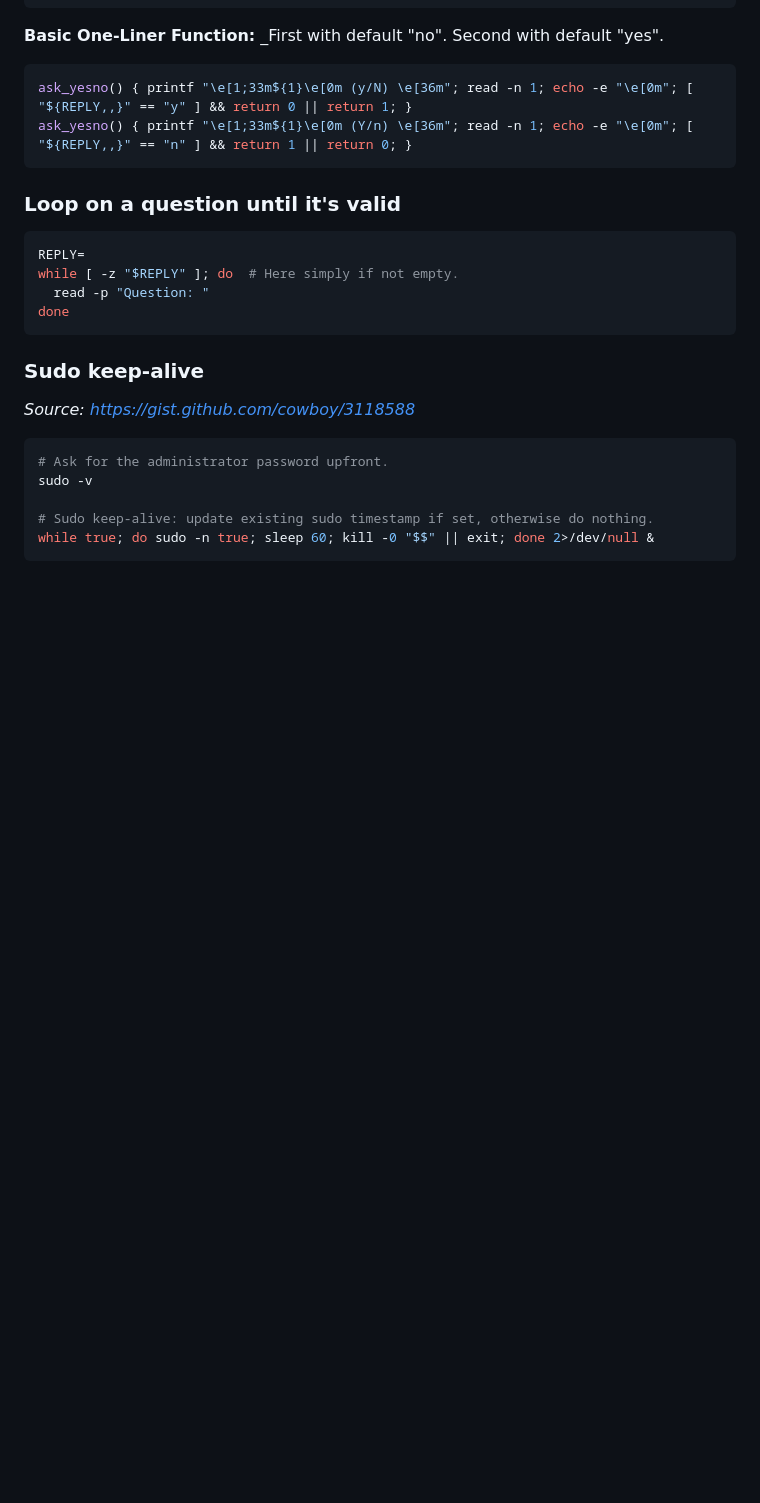
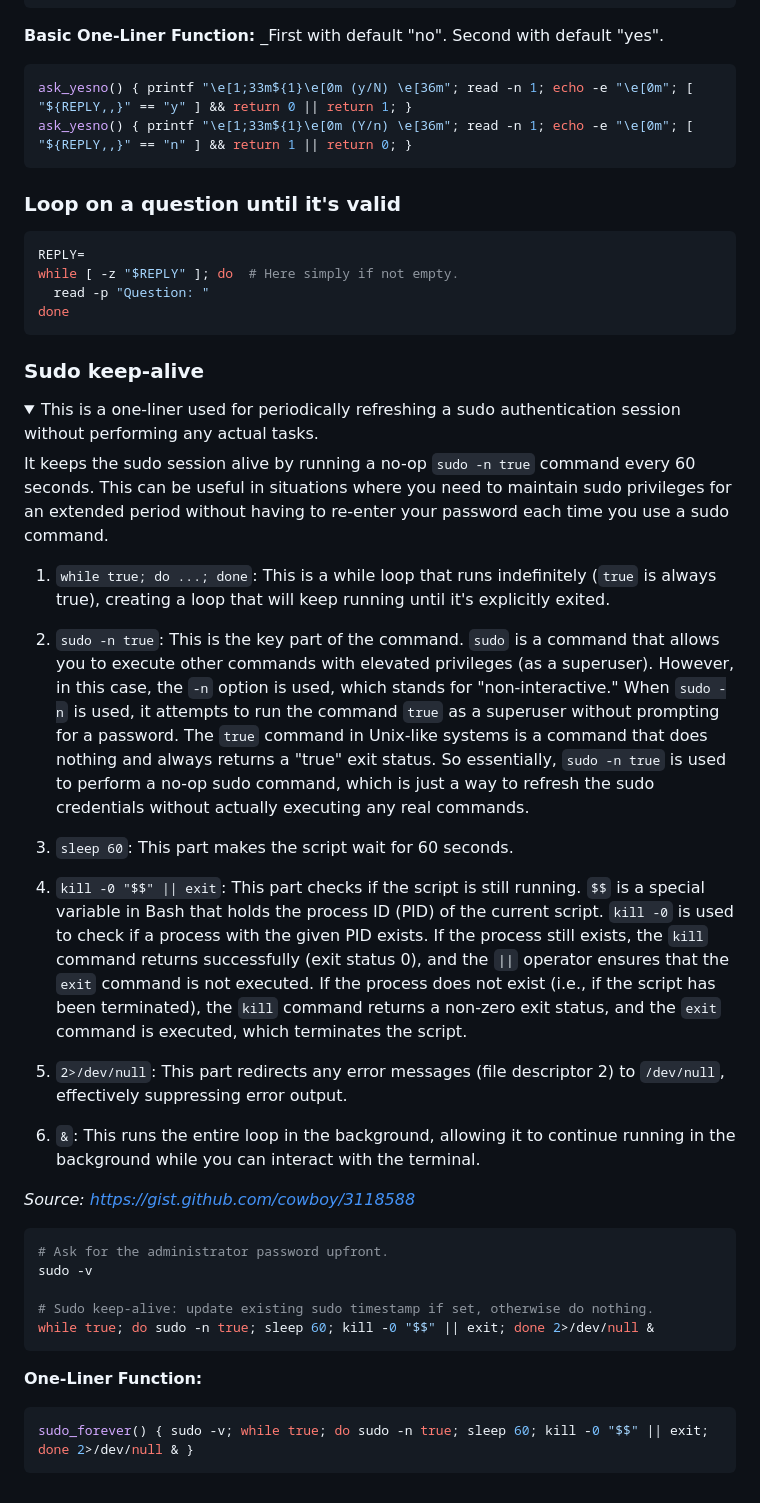
Before and after one commit to ppo/gist, a Markdown page: bash.md, the part around the change. GitHub-like rendering; folded sections open; blank space fills up the shorter version.

Commit message:
Add explanation and one-liner function for "sudo keep-alive".

````diff
--- a/bash.md
+++ b/bash.md
@@ -501,6 +501,24 @@ done
 
 ### Sudo keep-alive
 
+<details>
+<summary>This is a one-liner used for periodically refreshing a sudo authentication session without performing any actual tasks.</summary>
+
+It keeps the sudo session alive by running a no-op `sudo -n true` command every 60 seconds. This can be useful in situations where you need to maintain sudo privileges for an extended period without having to re-enter your password each time you use a sudo command.
+
+1. `while true; do ...; done`: This is a while loop that runs indefinitely (`true` is always true), creating a loop that will keep running until it's explicitly exited.
+
+2. `sudo -n true`: This is the key part of the command. `sudo` is a command that allows you to execute other commands with elevated privileges (as a superuser). However, in this case, the `-n` option is used, which stands for "non-interactive." When `sudo -n` is used, it attempts to run the command `true` as a superuser without prompting for a password. The `true` command in Unix-like systems is a command that does nothing and always returns a "true" exit status. So essentially, `sudo -n true` is used to perform a no-op sudo command, which is just a way to refresh the sudo credentials without actually executing any real commands.
+
+3. `sleep 60`: This part makes the script wait for 60 seconds.
+
+4. `kill -0 "$$" || exit`: This part checks if the script is still running. `$$` is a special variable in Bash that holds the process ID (PID) of the current script. `kill -0` is used to check if a process with the given PID exists. If the process still exists, the `kill` command returns successfully (exit status 0), and the `||` operator ensures that the `exit` command is not executed. If the process does not exist (i.e., if the script has been terminated), the `kill` command returns a non-zero exit status, and the `exit` command is executed, which terminates the script.
+
+5. `2>/dev/null`: This part redirects any error messages (file descriptor 2) to `/dev/null`, effectively suppressing error output.
+
+6. `&`: This runs the entire loop in the background, allowing it to continue running in the background while you can interact with the terminal.
+</details>
+
 _Source: https://gist.github.com/cowboy/3118588_
 
 ```bash
@@ -510,3 +528,8 @@ sudo -v
 # Sudo keep-alive: update existing sudo timestamp if set, otherwise do nothing.
 while true; do sudo -n true; sleep 60; kill -0 "$$" || exit; done 2>/dev/null &
 ```
+
+**One-Liner Function:**
+```bash
+sudo_forever() { sudo -v; while true; do sudo -n true; sleep 60; kill -0 "$$" || exit; done 2>/dev/null & }
+```
````
